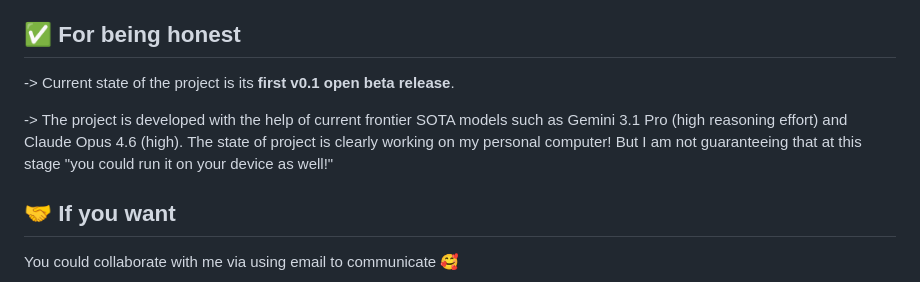
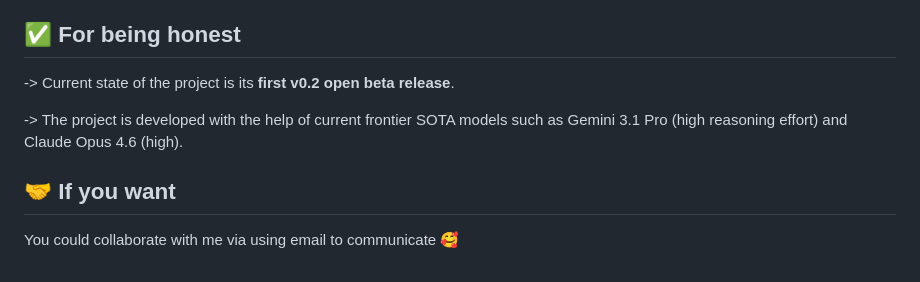
Before and after one commit to onlyxItachi/GAFIME, a Markdown page: README.md, the part around the change. Rendered like a GitHub page.

```diff
--- a/README.md
+++ b/README.md
@@ -76,9 +76,9 @@ GAFIME's specialized memory management layout ensures tabular feature data is ca
 
 ## ✅ For being honest
 
--> Current state of the project is its **first v0.1 open beta release**.
+-> Current state of the project is its **first v0.2 open beta release**.
 
--> The project is developed with the help of current frontier SOTA models such as Gemini 3.1 Pro (high reasoning effort) and Claude Opus 4.6 (high). The state of project is clearly working on my personal computer! But I am not guaranteeing that at this stage "you could run it on your device as well!"
+-> The project is developed with the help of current frontier SOTA models such as Gemini 3.1 Pro (high reasoning effort) and Claude Opus 4.6 (high).
 
 ## 🤝 If you want
 
```
